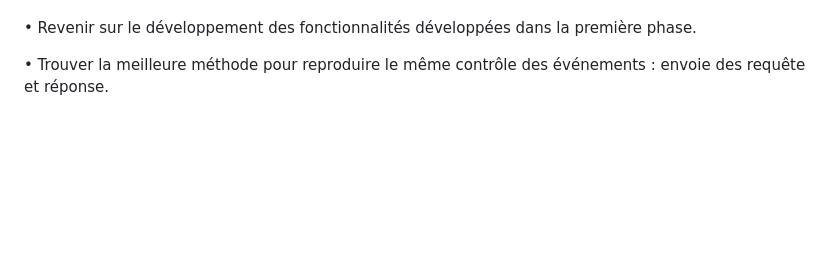
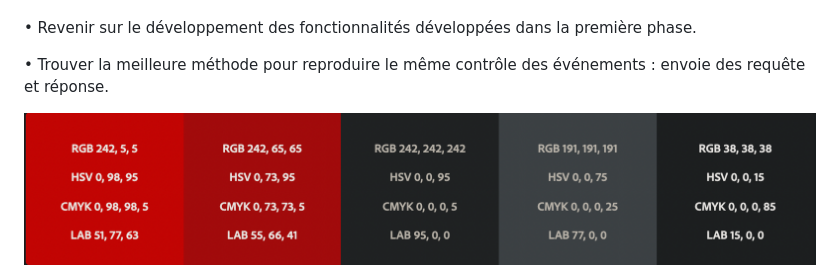
Before and after one commit to Sshn09/cinema-itic, a Markdown page: readme.md, the part around the change. GitHub-like rendering; pictures changed too: asset/Couleur.png (added); blank space fills up the shorter version.

Commit message:
updaye readme

```diff
--- a/readme.md
+++ b/readme.md
@@ -29,3 +29,5 @@ Pour commencer vous devez tout simplement mettre en place une structure html sé
 • Revenir sur le développement des fonctionnalités développées dans la première phase.
 
 • Trouver la meilleure méthode pour reproduire le même contrôle des événements : envoie des requête et réponse.
+
+<img src="./asset/Couleur.png" alt="couleur_charte">
```
